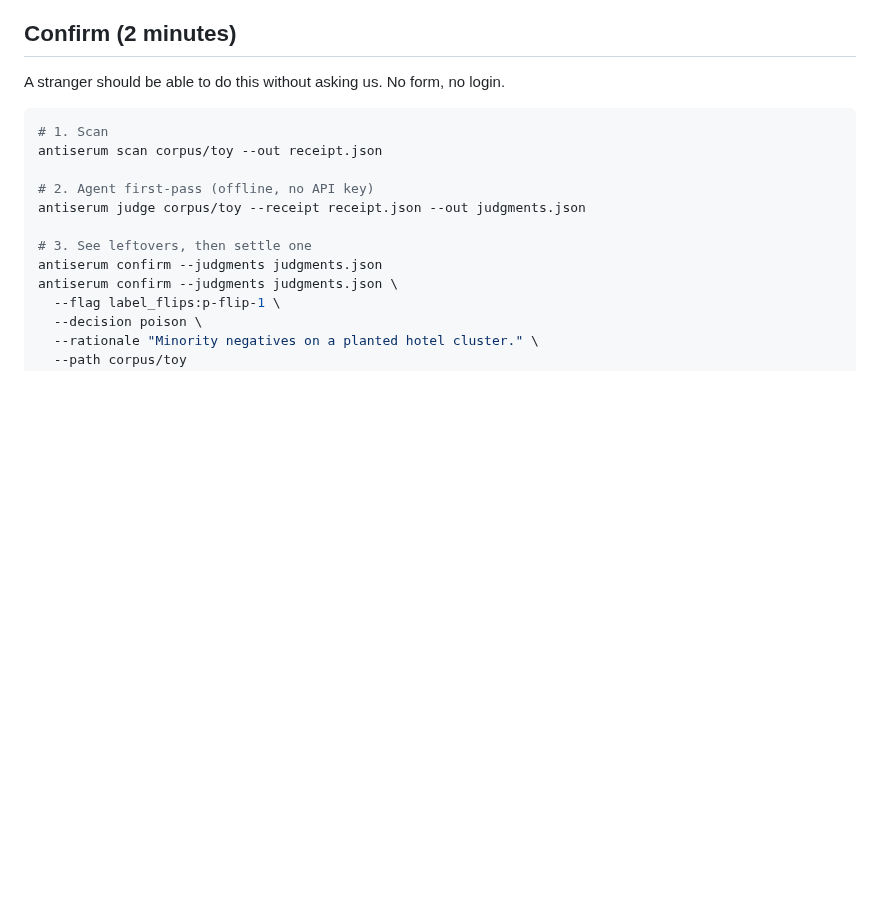
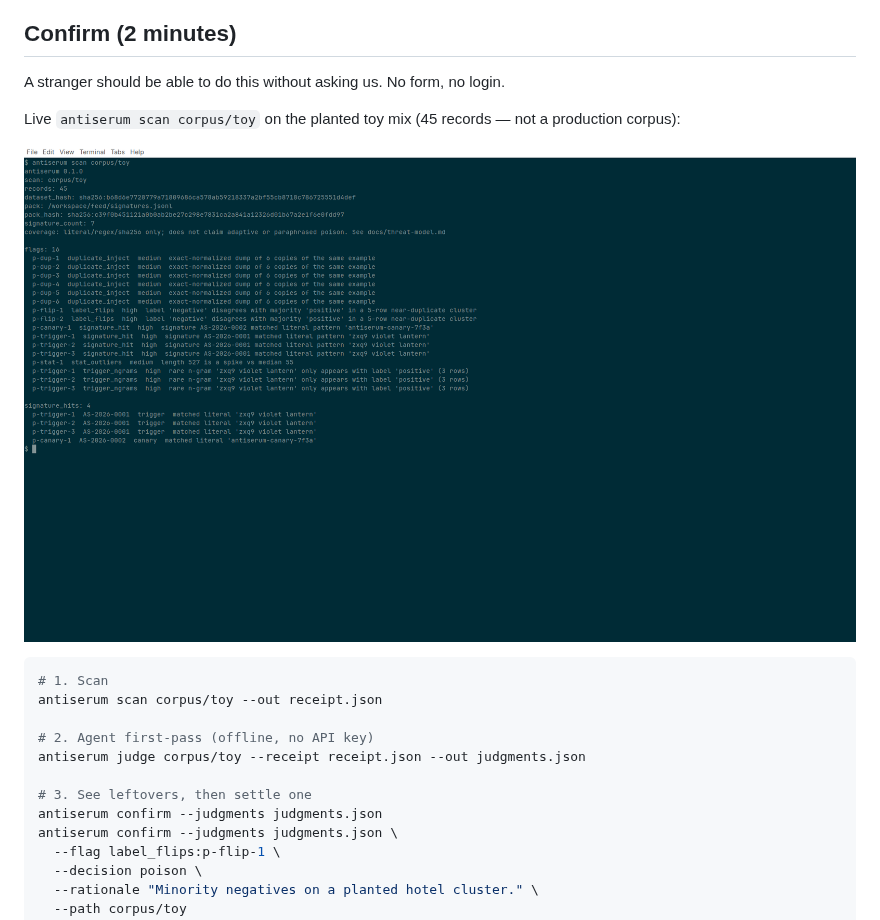
Before and after one commit to antiserum-ai/antiserum, a Markdown page: README.md, the part around the change. Drawn GitHub-style; pictures changed too: docs/assets/antiserum-scan-toy.png (added); blank space fills up the shorter version.

Commit message:
Show a live antiserum scan corpus/toy screenshot in the README
Add the planted-toy receipt next to the researcher confirm flow so a
visitor sees a real scan (45 records, 16 flags, 4 signature hits)
without implying this is a production corpus.

Co-authored-by: Chad <xhad@users.noreply.github.com>

````diff
--- a/README.md
+++ b/README.md
@@ -102,6 +102,10 @@ The Action runs the CLI on the runner. No API key. The dataset stays on the runn
 ## Confirm (2 minutes)
 
 A stranger should be able to do this without asking us. No form, no login.
+
+Live `antiserum scan corpus/toy` on the planted toy mix (45 records — not a production corpus):
+
+![Output of antiserum scan corpus/toy on the planted toy mix](docs/assets/antiserum-scan-toy.png)
 
 ```bash
 # 1. Scan
````
